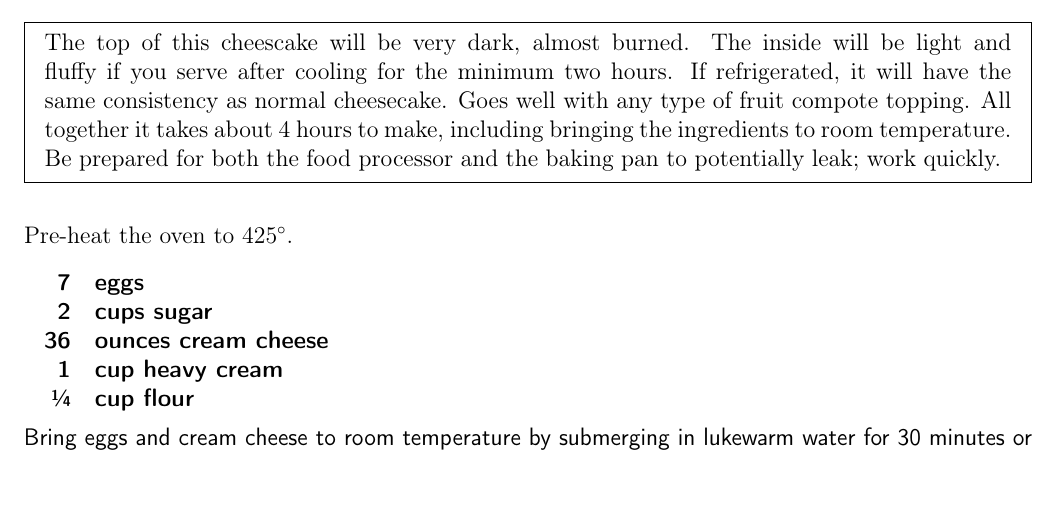
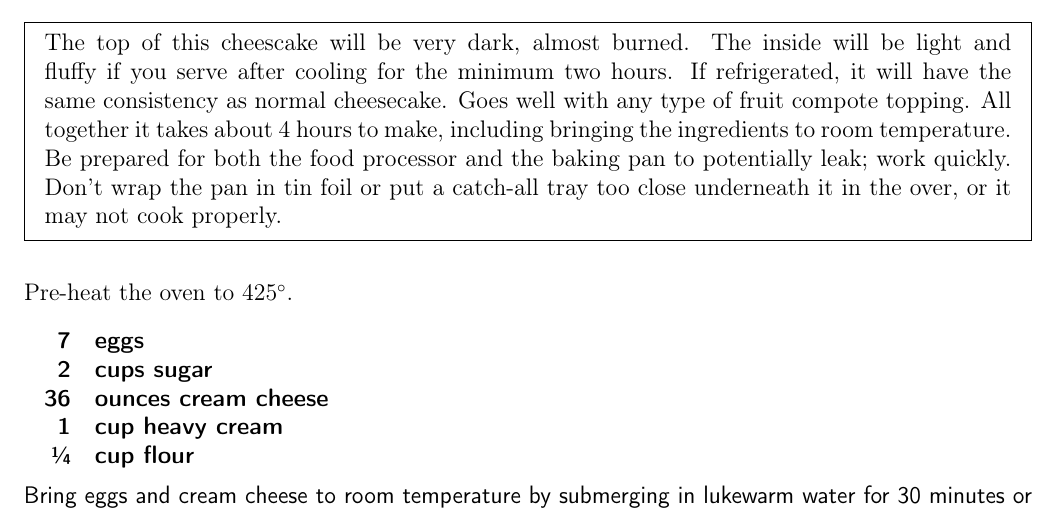
Before and after one commit to chase-seibert/cookbook, a LaTeX thesis (Cookbook.tex, which reads cheesecake.tex): part of page 57 of 75, cut so that both start at the same text, the shorter picture padded with empty space. Compiled offline with pdfLaTeX.

Commit message:
Add warning for pan preparation in cheesecake recipe
Added a warning about pan preparation to ensure proper cooking.

```diff
--- a/cheesecake.tex
+++ b/cheesecake.tex
@@ -7,6 +7,7 @@
     Goes well with any type of fruit compote topping.
     All together it takes about 4 hours to make, including bringing the ingredients to room temperature.
     Be prepared for both the food processor and the baking pan to potentially leak; work quickly.
+    Don't wrap the pan in tin foil or put a catch-all tray too close underneath it in the over, or it may not cook properly.
 }
 
 Pre-heat the oven to 425\degree{}.
```
